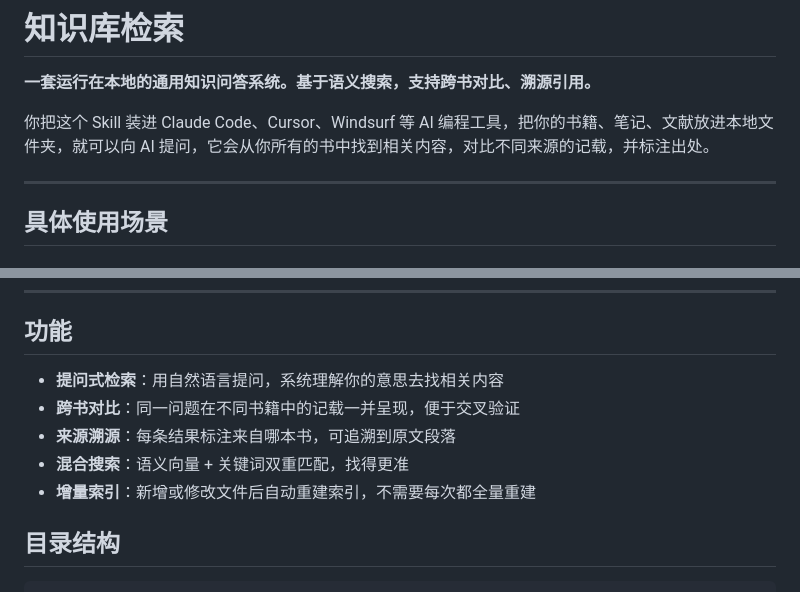
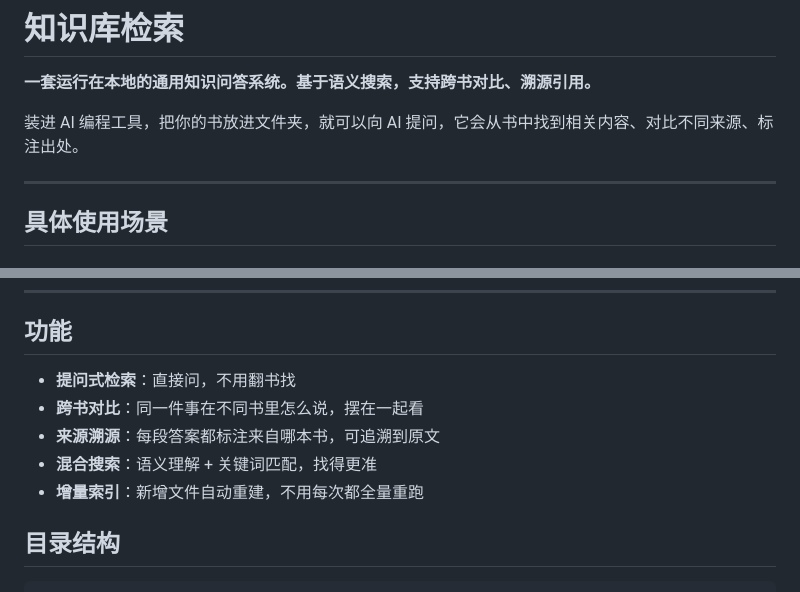
Before and after one commit to shuang-ruo-qiu-bai/local-knowledge-search, a Markdown page: README.md, 2 parts joined by grey strips. GitHub-like rendering.

Commit message:
docs: simplify feature descriptions and intro

```diff
--- a/README.md
+++ b/README.md
@@ -2,7 +2,7 @@
 
 **一套运行在本地的通用知识问答系统。基于语义搜索，支持跨书对比、溯源引用。**
 
-你把这个 Skill 装进 Claude Code、Cursor、Windsurf 等 AI 编程工具，把你的书籍、笔记、文献放进本地文件夹，就可以向 AI 提问，它会从你所有的书中找到相关内容，对比不同来源的记载，并标注出处。
+装进 AI 编程工具，把你的书放进文件夹，就可以向 AI 提问，它会从书中找到相关内容、对比不同来源、标注出处。
 
 ---
 ## 具体使用场景
@@ -27,11 +27,11 @@ curl -fsSL https://raw.githubusercontent.com/shuiqiu94-creator/local-knowledge-s
 
 ## 功能
 
-- **提问式检索**：用自然语言提问，系统理解你的意思去找相关内容
-- **跨书对比**：同一问题在不同书籍中的记载一并呈现，便于交叉验证
-- **来源溯源**：每条结果标注来自哪本书，可追溯到原文段落
-- **混合搜索**：语义向量 + 关键词双重匹配，找得更准
-- **增量索引**：新增或修改文件后自动重建索引，不需要每次都全量重建
+- **提问式检索**：直接问，不用翻书找
+- **跨书对比**：同一件事在不同书里怎么说，摆在一起看
+- **来源溯源**：每段答案都标注来自哪本书，可追溯到原文
+- **混合搜索**：语义理解 + 关键词匹配，找得更准
+- **增量索引**：新增文件自动重建，不用每次都全量重跑
 
 ## 目录结构
 
```
